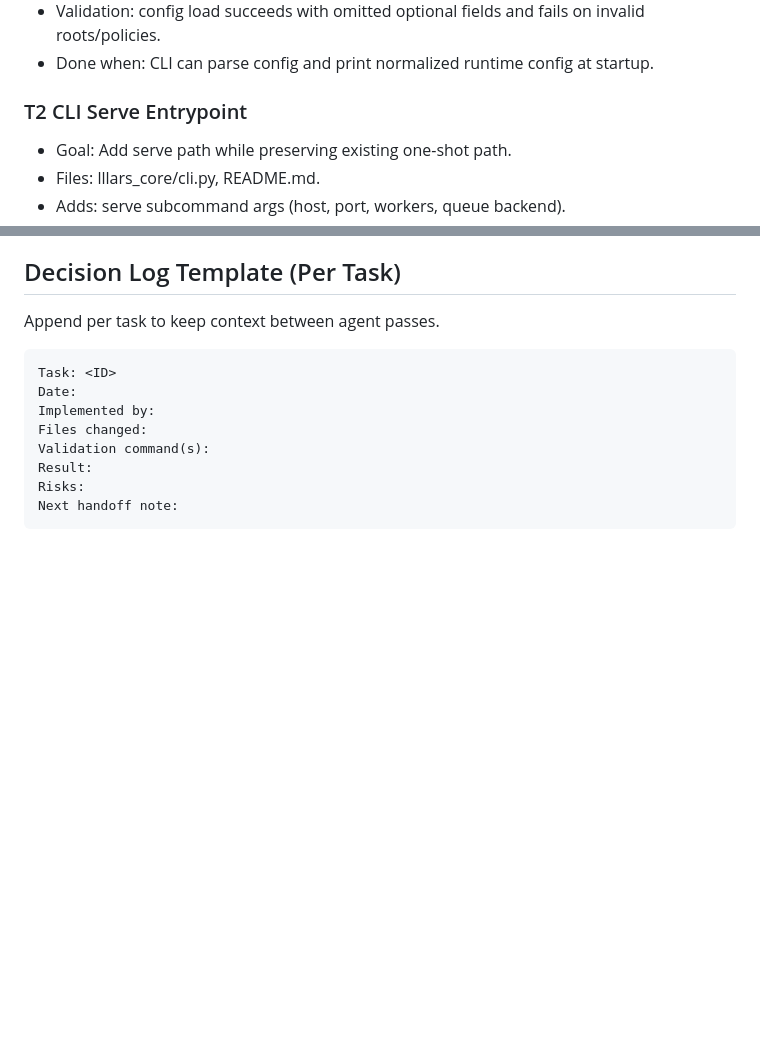
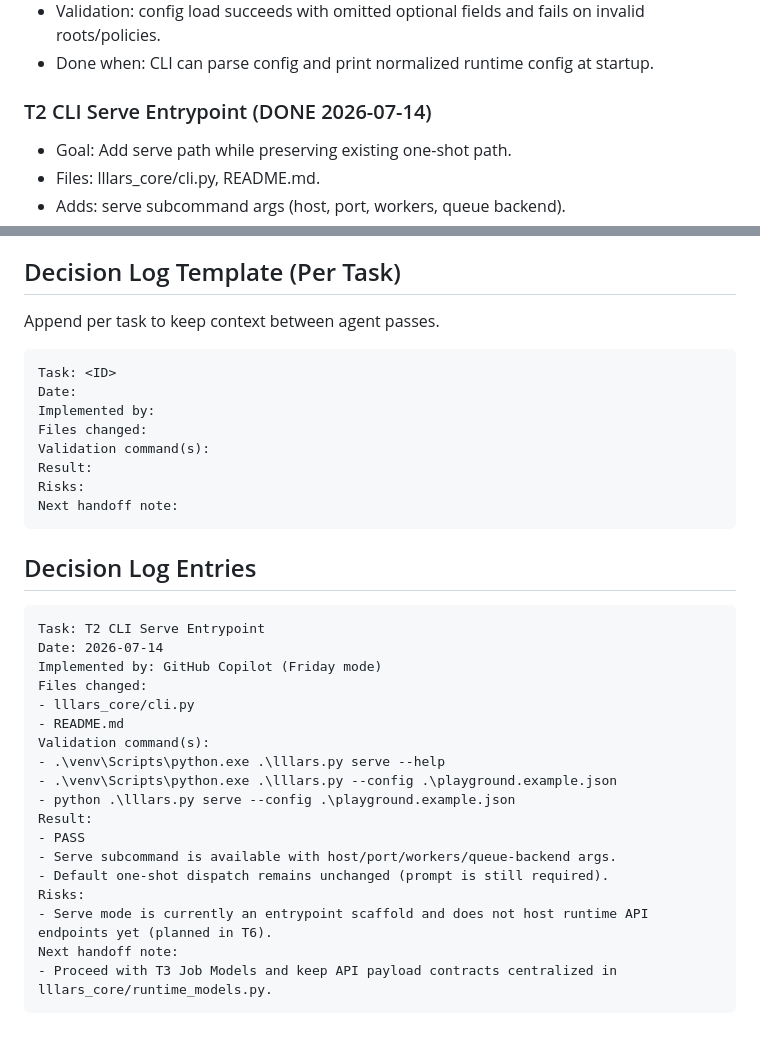
Before and after one commit to gandie/LLLars, a Markdown page: docs/IMPLEMENTATION_PREP.md, 2 parts joined by grey strips. Rendered like a GitHub page; blank space fills up the shorter version.

Commit message:
bookkeeping t2

````diff
--- a/docs/IMPLEMENTATION_PREP.md
+++ b/docs/IMPLEMENTATION_PREP.md
@@ -23,7 +23,7 @@ Use this contract for every task ticket.
 - Validation: config load succeeds with omitted optional fields and fails on invalid roots/policies.
 - Done when: CLI can parse config and print normalized runtime config at startup.
 
-### T2 CLI Serve Entrypoint
+### T2 CLI Serve Entrypoint (DONE 2026-07-14)
 - Goal: Add serve path while preserving existing one-shot path.
 - Files: lllars_core/cli.py, README.md.
 - Adds: serve subcommand args (host, port, workers, queue backend).
@@ -166,3 +166,26 @@ Result:
 Risks:
 Next handoff note:
 ```
+
+## Decision Log Entries
+
+```text
+Task: T2 CLI Serve Entrypoint
+Date: 2026-07-14
+Implemented by: GitHub Copilot (Friday mode)
+Files changed:
+- lllars_core/cli.py
+- README.md
+Validation command(s):
+- .\venv\Scripts\python.exe .\lllars.py serve --help
+- .\venv\Scripts\python.exe .\lllars.py --config .\playground.example.json
+- python .\lllars.py serve --config .\playground.example.json
+Result:
+- PASS
+- Serve subcommand is available with host/port/workers/queue-backend args.
+- Default one-shot dispatch remains unchanged (prompt is still required).
+Risks:
+- Serve mode is currently an entrypoint scaffold and does not host runtime API endpoints yet (planned in T6).
+Next handoff note:
+- Proceed with T3 Job Models and keep API payload contracts centralized in lllars_core/runtime_models.py.
+```
````
